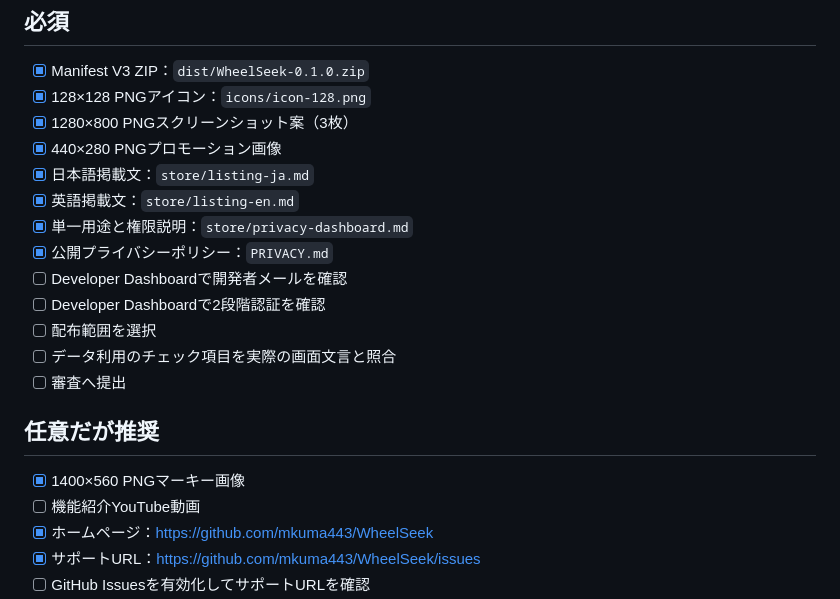
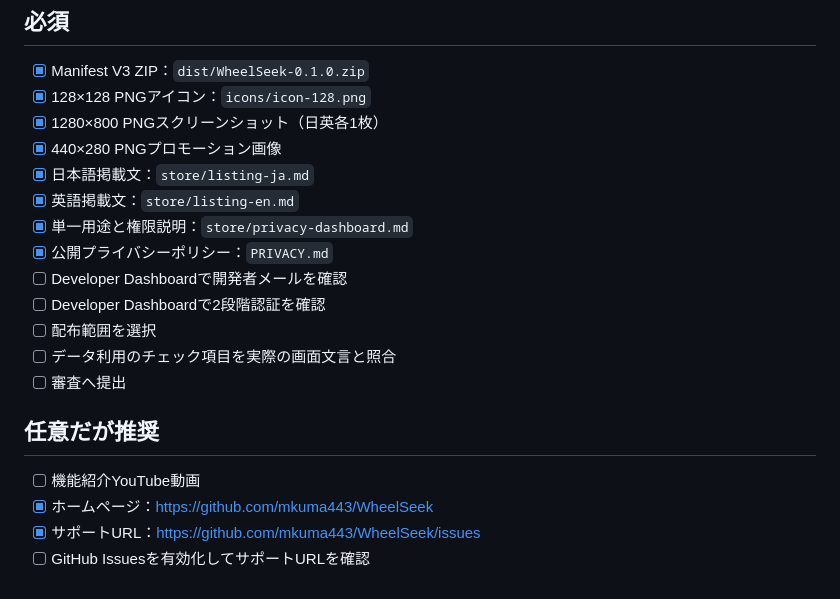
Before and after one commit to mkuma443/WheelSeek, a Markdown page: store/submission-checklist.md, the part around the change. Rendered like a GitHub page.

```diff
--- a/store/submission-checklist.md
+++ b/store/submission-checklist.md
@@ -4,7 +4,7 @@
 
 - [x] Manifest V3 ZIP：`dist/WheelSeek-0.1.0.zip`
 - [x] 128×128 PNGアイコン：`icons/icon-128.png`
-- [x] 1280×800 PNGスクリーンショット案（3枚）
+- [x] 1280×800 PNGスクリーンショット（日英各1枚）
 - [x] 440×280 PNGプロモーション画像
 - [x] 日本語掲載文：`store/listing-ja.md`
 - [x] 英語掲載文：`store/listing-en.md`
@@ -18,7 +18,6 @@
 
 ## 任意だが推奨
 
-- [x] 1400×560 PNGマーキー画像
 - [ ] 機能紹介YouTube動画
 - [x] ホームページ：https://github.com/mkuma443/WheelSeek
 - [x] サポートURL：https://github.com/mkuma443/WheelSeek/issues
```
Also changed, not shown: store/README.md (+2 -8 lines), store/assets/en/wheelseek-en-promo-small-440x280.png (added), store/assets/promo-marquee-1400x560.png (deleted), store/assets/promo-small-440x280.png (deleted), 2 other files.
